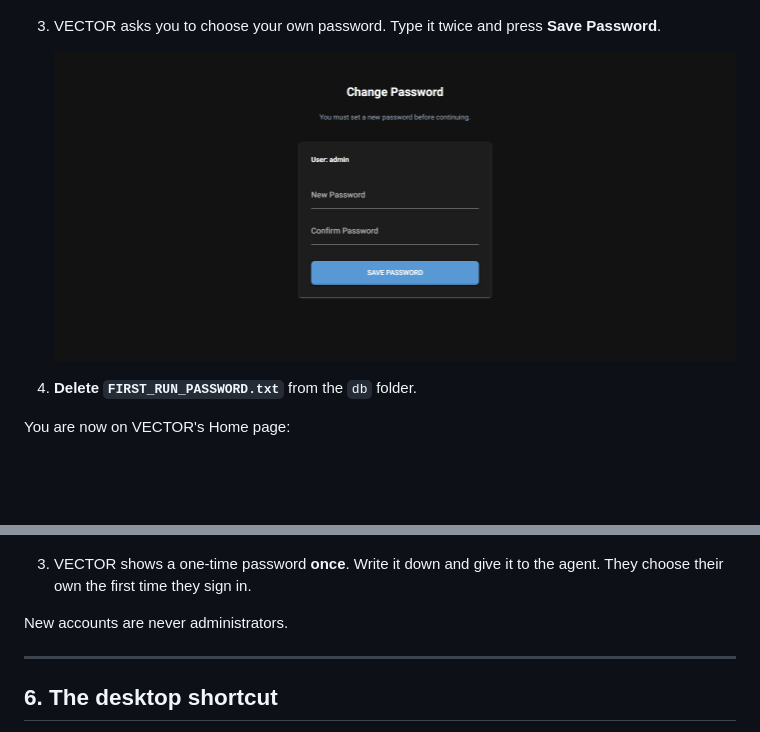
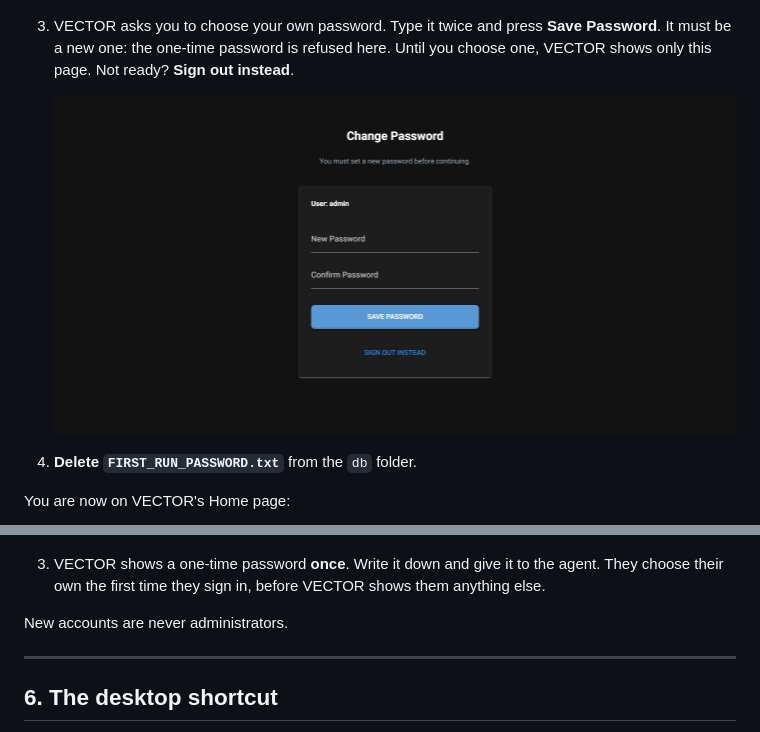
Before and after one commit to LongRangeBehaviorModificationSpecialist/VECTOR_2.0, a Markdown page: 00 START HERE/README.md, 2 parts joined by grey strips. Rendered like a GitHub page; pictures changed too: docs/images/install/change-password.png; blank space fills up the shorter version.

```diff
--- a/00 START HERE/README.md
+++ b/00 START HERE/README.md
@@ -126,7 +126,9 @@ picture, and the folder names will be your own.*
    ![The sign-in page](../docs/images/install/sign-in.png)
 
 3. VECTOR asks you to choose your own password. Type it twice and press
-   **Save Password**.
+   **Save Password**. It must be a new one: the one-time password is
+   refused here. Until you choose one, VECTOR shows only this page.
+   Not ready? **Sign out instead**.
 
    ![Choosing your own password](../docs/images/install/change-password.png)
 
@@ -149,7 +151,8 @@ Give each agent their own account, so the audit trail shows who did what.
    ![Adding an account in the Admin Panel](../docs/images/install/admin-add-user.png)
 
 3. VECTOR shows a one-time password **once**. Write it down and give it to
-   the agent. They choose their own the first time they sign in.
+   the agent. They choose their own the first time they sign in, before
+   VECTOR shows them anything else.
 
 New accounts are never administrators.
 
```
Also changed, not shown: README.md (+5 -1 lines), 3 other files.
